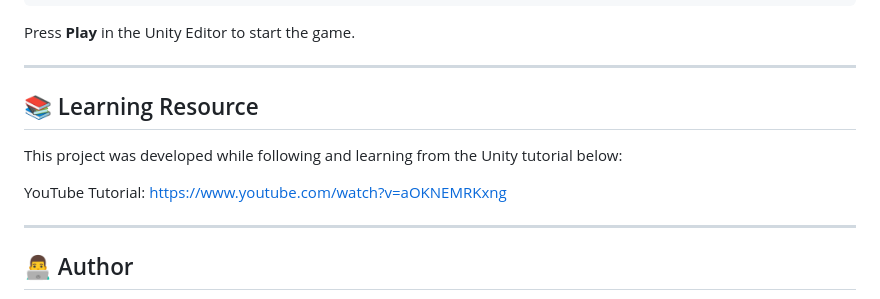
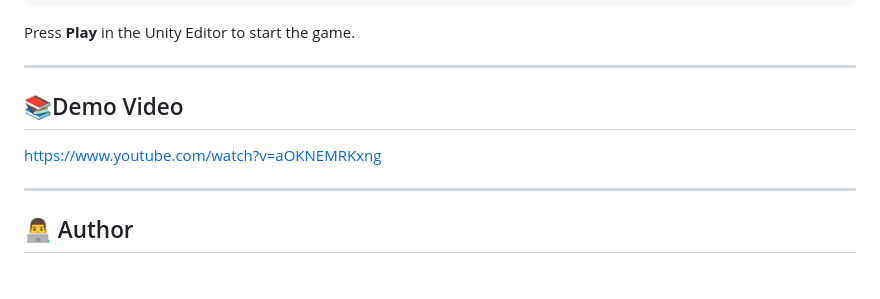
Before and after one commit to rjn24/Udantastari, a Markdown page: README.md, the part around the change. Rendered like a GitHub page; blank space fills up the shorter version.

Commit message:
Replace learning resource with demo video section
Updated the README to replace learning resource section with demo video.

```diff
--- a/README.md
+++ b/README.md
@@ -203,11 +203,8 @@ Press **Play** in the Unity Editor to start the game.
 
 ---
 
-## 📚 Learning Resource
+## 📚Demo Video
 
-This project was developed while following and learning from the Unity tutorial below:
-
-YouTube Tutorial:
 https://www.youtube.com/watch?v=aOKNEMRKxng
 
 ---
```
